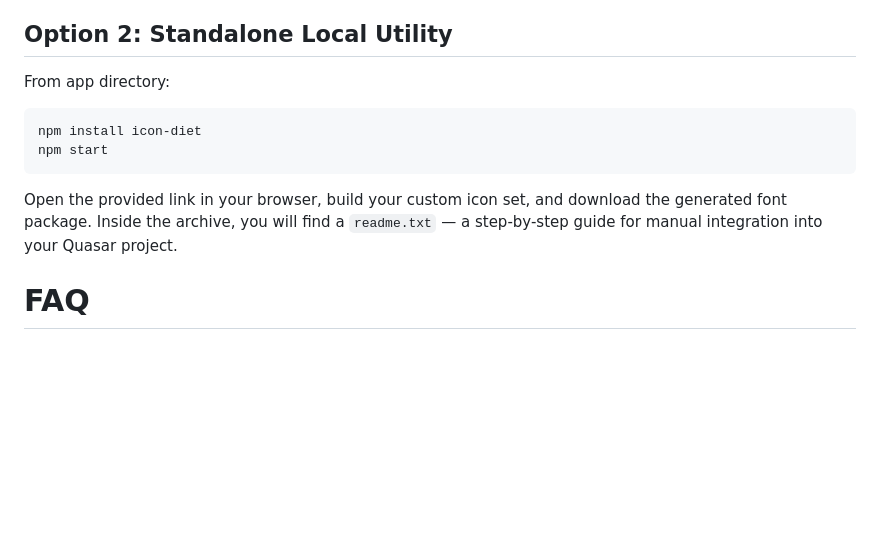
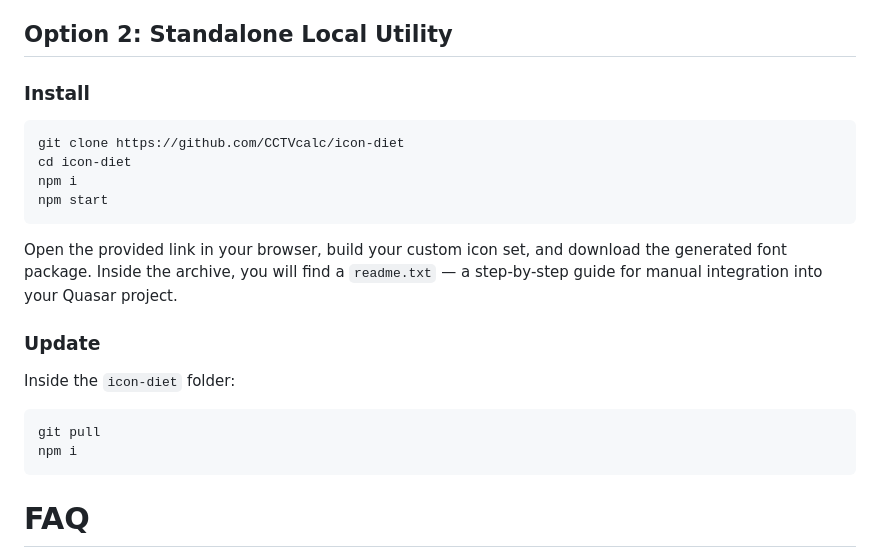
Before and after one commit to CCTVcalc/icon-diet, a Markdown page: README.md, the part around the change. Drawn GitHub-style; blank space fills up the shorter version.

````diff
--- a/README.md
+++ b/README.md
@@ -31,12 +31,21 @@ quasar run icon-diet start
 Upon the first launch, the app will automatically create an `idiet` folder inside your `src` root, scan the project, compile your optimized icon font, and set up the mapping.
 
 ## Option 2: Standalone Local Utility
-From app directory:
+### Install
 ```bash
-npm install icon-diet
+git clone https://github.com/CCTVcalc/icon-diet
+cd icon-diet
+npm i
 npm start
 ```
 Open the provided link in your browser, build your custom icon set, and download the generated font package. Inside the archive, you will find a `readme.txt` — a step-by-step guide for manual integration into your Quasar project.
+
+### Update
+Inside the `icon-diet` folder:
+```bash
+git pull
+npm i
+```
 
 # FAQ
 Q: There are way more icon packs available in `Iconify` and `@quasar/extras`. Why are they missing here?
````
